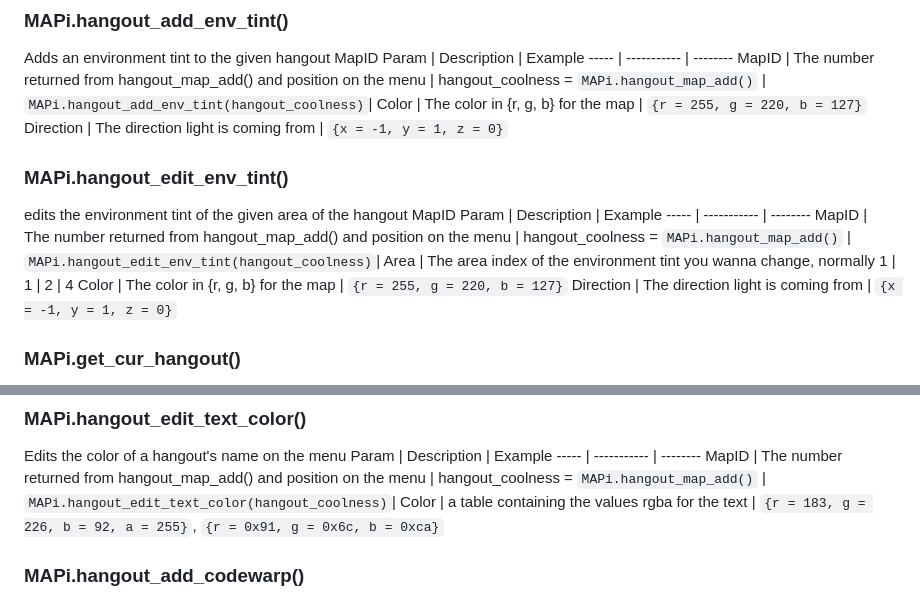
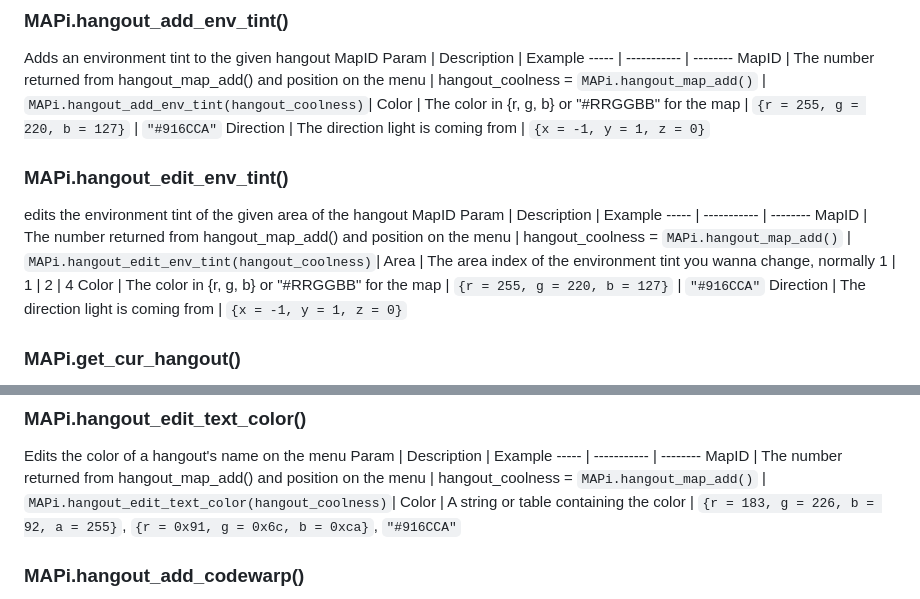
Before and after one commit to Kristall-epic/MAPi, a Markdown page: README.md, 2 parts joined by grey strips. Drawn GitHub-style.

Commit message:
add strings to color related functions

```diff
--- a/README.md
+++ b/README.md
@@ -47,7 +47,7 @@ Adds an environment tint to the given hangout MapID
 Param | Description | Example
 ----- | ----------- | --------
 MapID | The number returned from hangout_map_add() and position on the menu | hangout_coolness = `MAPi.hangout_map_add()` \| `MAPi.hangout_add_env_tint(hangout_coolness)`|
-Color | The color in {r, g, b} for the map | `{r = 255, g = 220, b = 127}`
+Color | The color in {r, g, b} or "#RRGGBB" for the map | `{r = 255, g = 220, b = 127}` \| `"#916CCA"`
 Direction | The direction light is coming from | `{x = -1, y = 1, z = 0}`
 
 
@@ -57,7 +57,7 @@ Param | Description | Example
 ----- | ----------- | --------
 MapID | The number returned from hangout_map_add() and position on the menu | hangout_coolness = `MAPi.hangout_map_add()` \| `MAPi.hangout_edit_env_tint(hangout_coolness)`|
 Area | The area index of the environment tint you wanna change, normally 1 | 1 \| 2 \| 4
-Color | The color in {r, g, b} for the map | `{r = 255, g = 220, b = 127}`
+Color | The color in {r, g, b} or "#RRGGBB" for the map | `{r = 255, g = 220, b = 127}` \| `"#916CCA"`
 Direction | The direction light is coming from | `{x = -1, y = 1, z = 0}`
 
 
@@ -121,7 +121,7 @@ Edits the color of a hangout's name on the menu
 Param | Description | Example
 ----- | ----------- | --------
 MapID | The number returned from hangout_map_add() and position on the menu | hangout_coolness = `MAPi.hangout_map_add()` \| `MAPi.hangout_edit_text_color(hangout_coolness)`|
-Color | a table containing the values rgba for the text | `{r = 183, g = 226, b = 92, a = 255}`, `{r = 0x91, g = 0x6c, b = 0xca}`
+Color | A string or table containing the color | `{r = 183, g = 226, b = 92, a = 255}`, `{r = 0x91, g = 0x6c, b = 0xca}`, `"#916CCA"`
 
 
 ### MAPi.hangout_add_codewarp()
```
